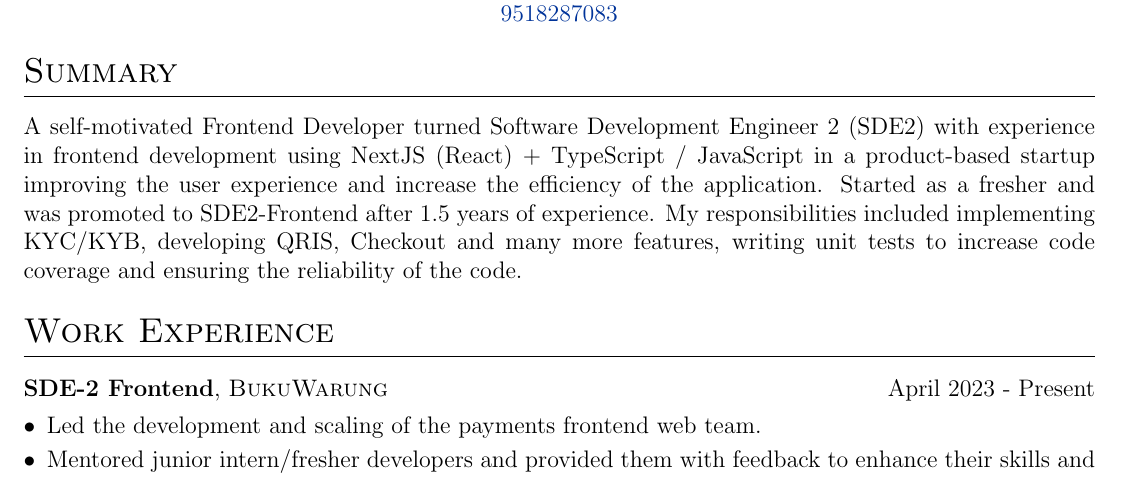
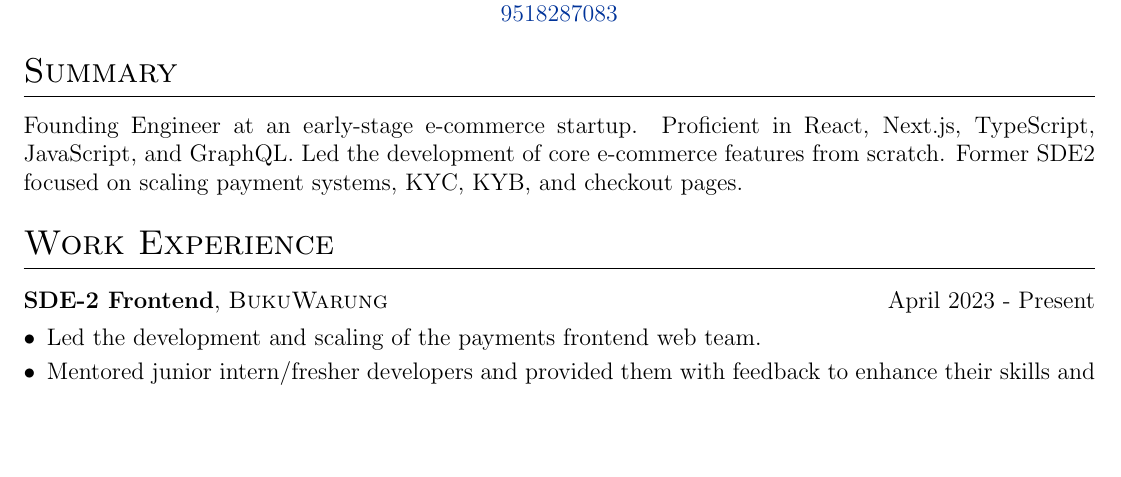
Before and after one commit to AnkitKarnAK/autoCV, a LaTeX CV (cv.tex): part of the page, cut so that both start at the same text, the shorter picture padded with empty space. Compiled offline with pdfLaTeX.

Commit message:
Update summary

```diff
--- a/cv.tex
+++ b/cv.tex
@@ -131,7 +131,7 @@
 
 %Interests/ Keywords/ Summary
 \section{Summary}
-A self-motivated Frontend Developer turned Software Development Engineer 2 (SDE2) with experience in frontend development using NextJS (React) + TypeScript / JavaScript in a product-based startup improving the user experience and increase the efficiency of the application. Started as a fresher and was promoted to SDE2-Frontend after 1.5 years of experience.  My responsibilities included implementing KYC/KYB, developing QRIS, Checkout and many more features, writing unit tests to increase code coverage and ensuring the reliability of the code.
+Founding Engineer at an early-stage e-commerce startup. Proficient in React, Next.js, TypeScript, JavaScript, and GraphQL. Led the development of core e-commerce features from scratch. Former SDE2 focused on scaling payment systems, KYC, KYB, and checkout pages.
 %Experience
 \section{Work Experience}
 \begin{tabularx}{\linewidth}{ @{}l r@{} }
```
